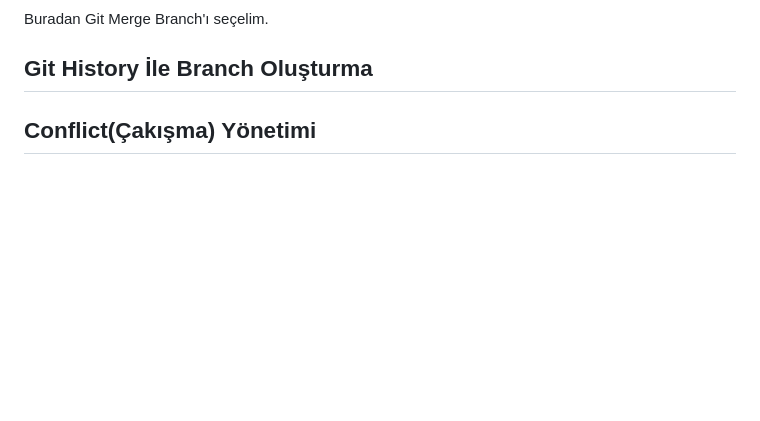
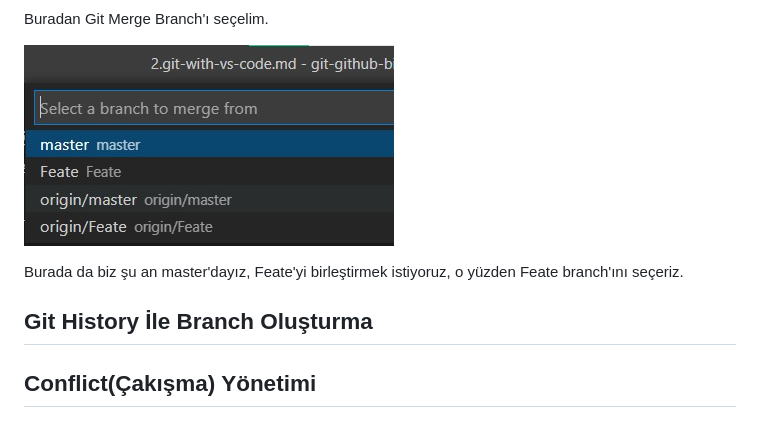
Before and after one commit to berkesayin/git-github-workshop, a Markdown page: documentations/2.git-with-vs-code.md, the part around the change. Drawn GitHub-style; pictures changed too: images/26.2.master.jpeg (added); blank space fills up the shorter version.

Commit message:
Update master.

```diff
--- a/documentations/2.git-with-vs-code.md
+++ b/documentations/2.git-with-vs-code.md
@@ -419,7 +419,9 @@ Yani diyelim ki biz yeni bir branch'te(buradaki örnek için Feate branchi olsun
 
 Buradan Git Merge Branch'ı seçelim.
 
+![img](../images/26.2.master.jpeg)
 
+Burada da biz şu an master'dayız, Feate'yi birleştirmek istiyoruz, o yüzden Feate branch'ını seçeriz.
 
 
 ## Git History İle Branch Oluşturma <a name="git-history-branch"></a>
```
